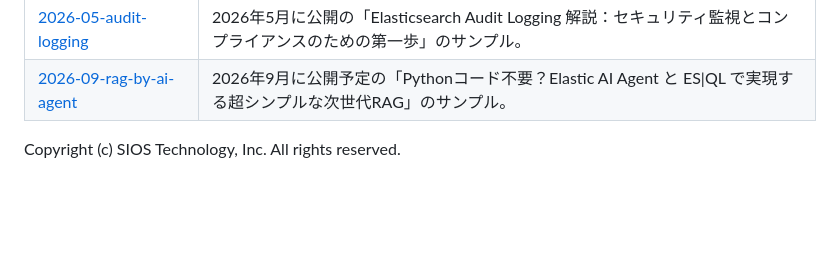
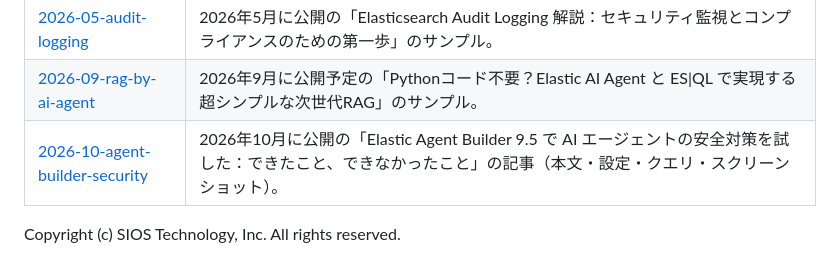
Before and after one commit to SIOS-Technology-Inc/elastic-blogs, a Markdown page: README.md, the part around the change. Rendered like a GitHub page; blank space fills up the shorter version.

Commit message:
Add 2026-10-agent-builder-security to README list

```diff
--- a/README.md
+++ b/README.md
@@ -20,5 +20,6 @@
 | [2026-04-autoops](2026-04-autoops/README.md) | 2026年4月に公開の「AutoOps を使ってオンプレミスの Elasticsearch のインデックス情報、メトリクスを Elastic Cloud で監視する」のサンプル。 |
 | [2026-05-audit-logging](2026-05-audit-logging/README.md) | 2026年5月に公開の「Elasticsearch Audit Logging 解説：セキュリティ監視とコンプライアンスのための第一歩」のサンプル。 |
 | [2026-09-rag-by-ai-agent](2026-09-rag-by-ai-agent/README.md) | 2026年9月に公開予定の「Pythonコード不要？Elastic AI Agent と ES\|QL で実現する超シンプルな次世代RAG」のサンプル。 |
+| [2026-10-agent-builder-security](2026-10-agent-builder-security/README.md) | 2026年10月に公開の「Elastic Agent Builder 9.5 で AI エージェントの安全対策を試した：できたこと、できなかったこと」の記事（本文・設定・クエリ・スクリーンショット）。 |
 
 Copyright (c) SIOS Technology, Inc. All rights reserved.
```
